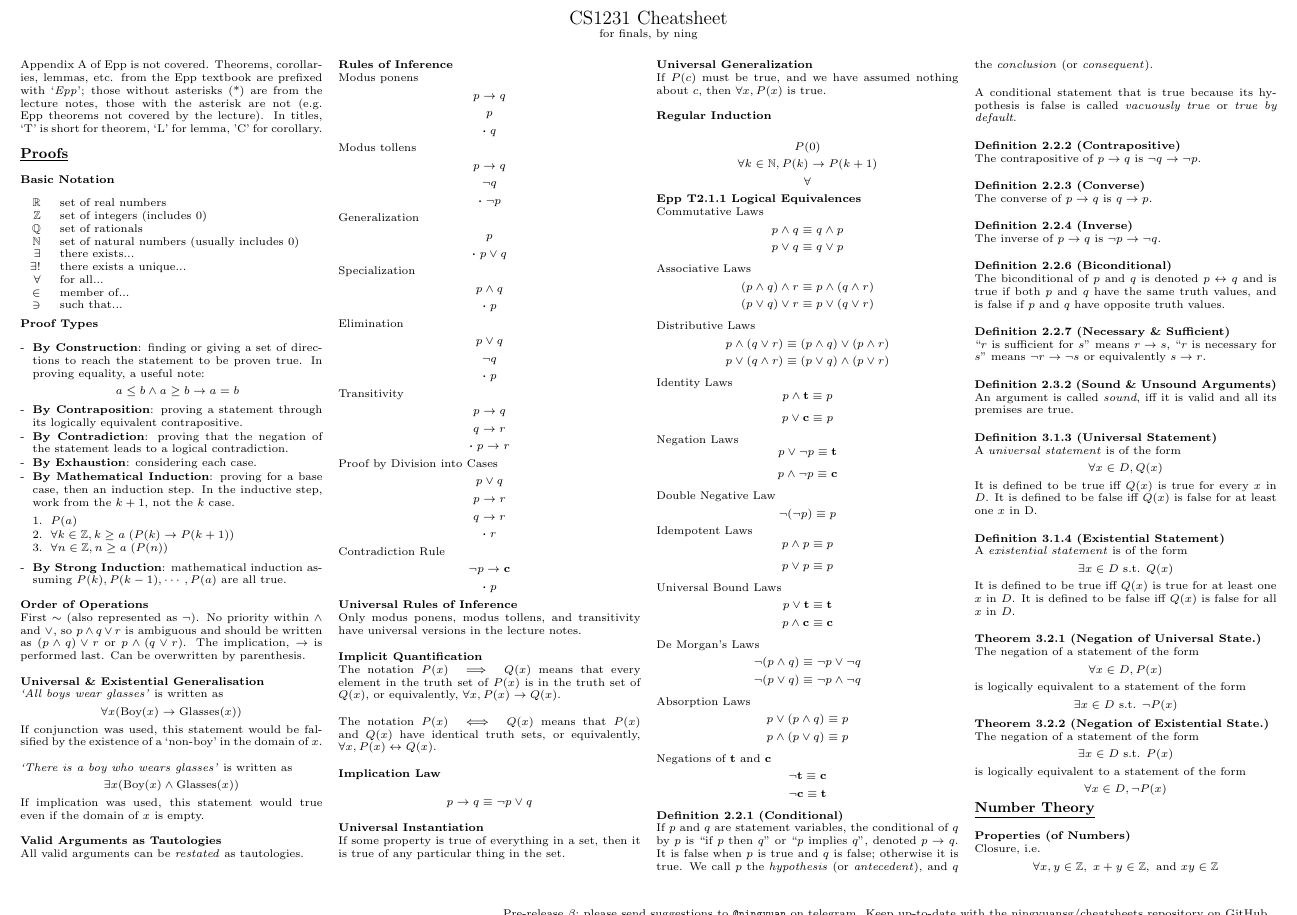
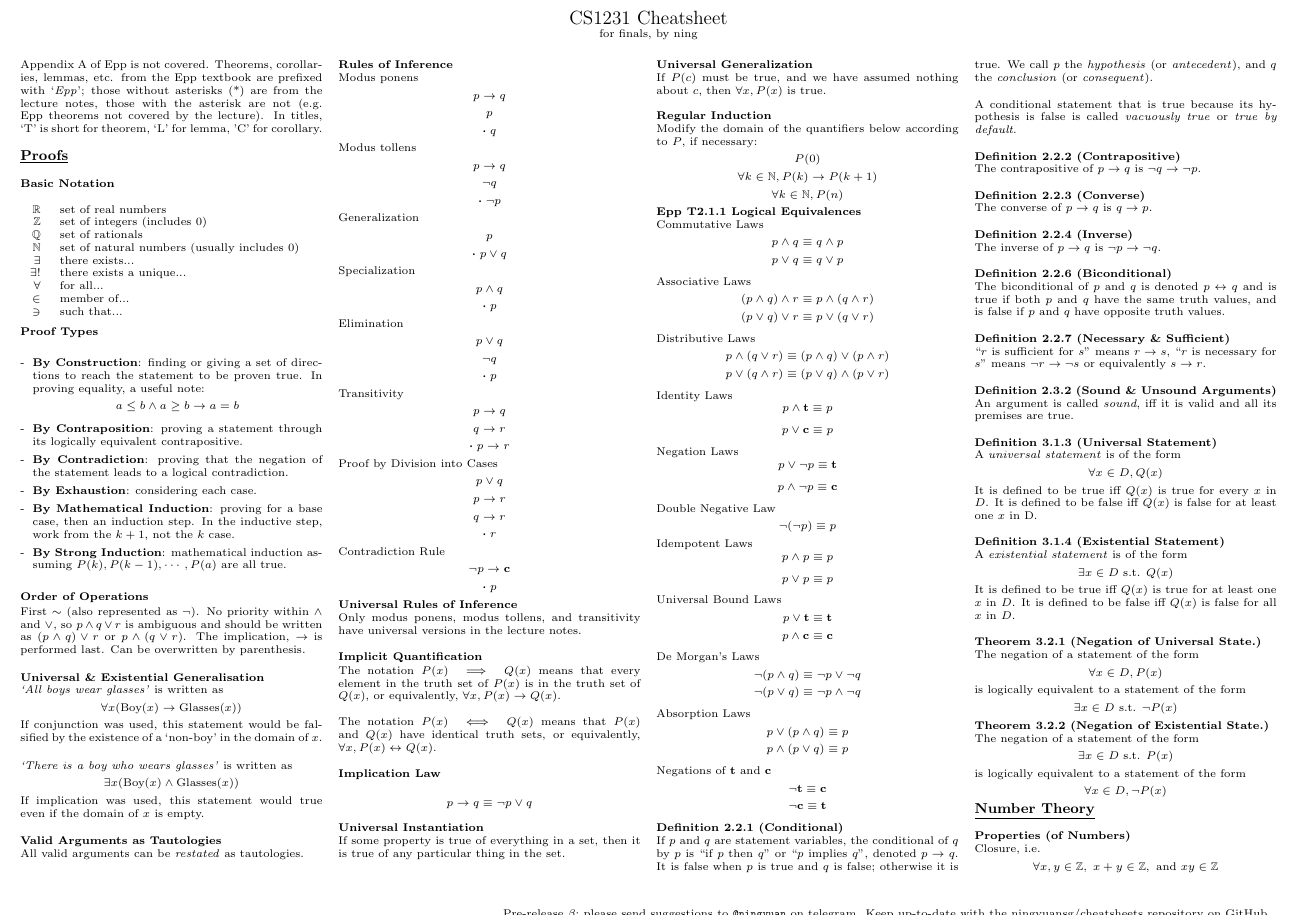
Before and after one commit to ning-y/Cheatsheets, a LaTeX document (src/cs1231-finals-2018s1.tex): part of page 1 of 7, cut so that both start at the same text. Compiled offline with pdfLaTeX.

Commit message:
Fix regular induction conclusion

```diff
--- a/src/cs1231-finals-2018s1.tex
+++ b/src/cs1231-finals-2018s1.tex
@@ -111,12 +111,6 @@ for corollary.\\
   \item \textbf{By Mathematical Induction}: proving for a base case, then an
     induction step. In the inductive step, work from the $k+1$, not the $k$
     case.
-    \vspace{-0.5em} % hackhackhack
-    \begin{enumerate}[leftmargin=*] \itemsep -0.2em
-      \item $P(a)$
-      \item $\forall k \in \mathbb{Z}, k \geq a\;(P(k) \rightarrow P(k+1))$
-      \item $\forall n \in \mathbb{Z}, n \geq a\;(P(n))$
-    \end{enumerate}
   \item \textbf{By Strong Induction}: mathematical induction assuming $P(k),
     P(k-1), \cdots, P(a)$ are all true.
 \end{itemize}
@@ -190,11 +184,13 @@ Contradiction Rule
   &\boldsymbol{\cdot}\; p
 \end{eqnarray*}
 
-\subheading{Universal Rules of Inference}\\
+\subheading{Universal Rules of Inference}
+
 Only modus ponens, modus tollens, and transitivity have universal versions in
 the lecture notes.\\
 
-\subheading{Implicit Quantification}\\
+\subheading{Implicit Quantification}
+
 The notation $P(x) \implies Q(x)$ means that every element in the truth set of
 $P(x)$ is in the truth set of $Q(x)$, or equivalently, $\forall x, P(x)
 \rightarrow Q(x)$.\\
@@ -202,22 +198,27 @@ $P(x)$ is in the truth set of $Q(x)$, or equivalently, $\forall x, P(x)
 The notation $P(x) \iff Q(x)$ means that $P(x)$ and $Q(x)$ have identical truth
 sets, or equivalently, $\forall x, P(x) \leftrightarrow Q(x)$.\\
 
-\subheading{Implication Law}\\
+\subheading{Implication Law}
+
 $$p \rightarrow q \equiv \neg p \lor q$$
 
-\subheading{Universal Instantiation}\\
+\subheading{Universal Instantiation}
+
 If some property is true of everything in a set, then it is true of any
 particular thing in the set.\\
 
-\subheading{Universal Generalization}\\
+\subheading{Universal Generalization}
+
 If $P(c)$ must be true, and we have assumed nothing about $c$, then $\forall x,
 P(x)$ is true.\\
 
-\subheading{Regular Induction}\\
+\subheading{Regular Induction}
+
+Modify the domain of the quantifiers below according to $P$, if necessary:
 \begin{eqnarray*}
   &P(0) \\
   &\forall k \in \mathbb{N}, P(k) \rightarrow P(k+1) \\
-  & \forall
+  &\forall k \in \mathbb{N}, P(n)
 \end{eqnarray*}
 
 \subheading{Epp T2.1.1 Logical Equivalences}\\
```
